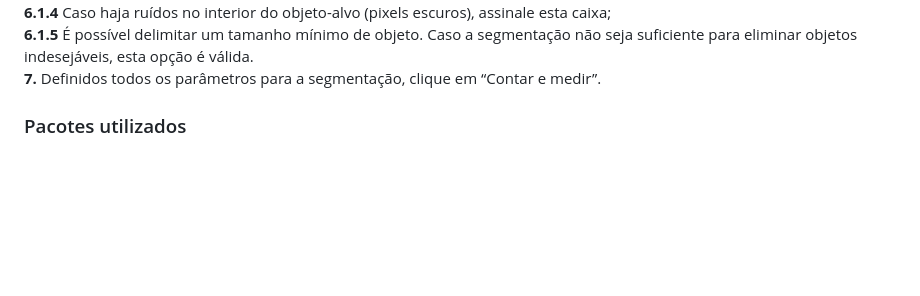
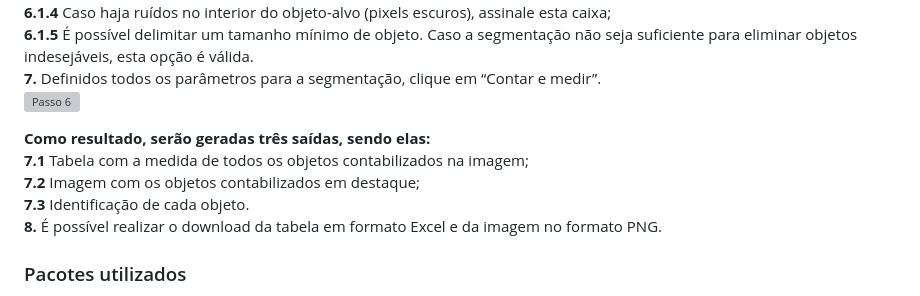
Before and after one commit to Alan-Prestes/Image-Analysis-I, a Markdown page: README.md, the part around the change. Drawn GitHub-style; blank space fills up the shorter version; grey boxes are pictures that could not be loaded.

```diff
--- a/README.md
+++ b/README.md
@@ -47,6 +47,13 @@ runGitHub(repo="image-analysis-I", username = "Alan-Prestes", ref="main")
 **6.1.4** Caso haja ruídos no interior do objeto-alvo (pixels escuros), assinale esta caixa; <br />
 **6.1.5** É possível delimitar um tamanho mínimo de objeto. Caso a segmentação não seja suficiente para eliminar objetos indesejáveis, esta opção é válida. <br />
 **7.** Definidos todos os parâmetros para a segmentação, clique em “Contar e medir”. <br />
+![Passo 6](https://github.com/Alan-Prestes/Image-Analysis-I/assets/87569077/7e5bcd83-bb90-47e1-9fe2-f4f0369e836f)
+
+**Como resultado, serão geradas três saídas, sendo elas:** <br />
+**7.1** Tabela com a medida de todos os objetos contabilizados na imagem; <br />
+**7.2** Imagem com os objetos contabilizados em destaque; <br />
+**7.3** Identificação de cada objeto. <br />
+**8.** É possível realizar o download da tabela em formato Excel e da imagem no formato PNG. <br />
 
 
 
```
